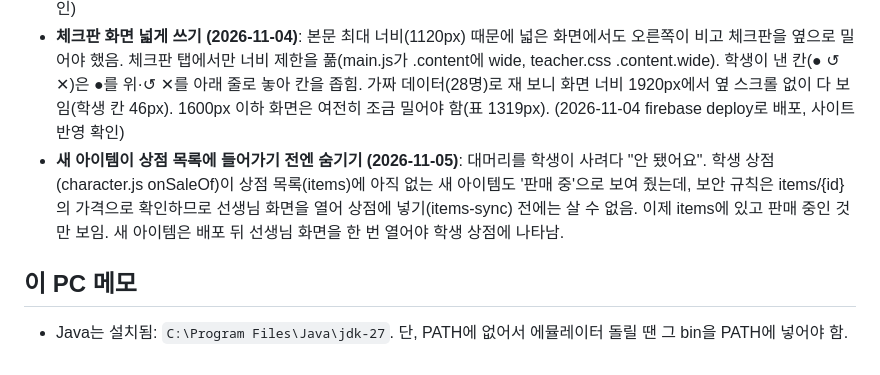
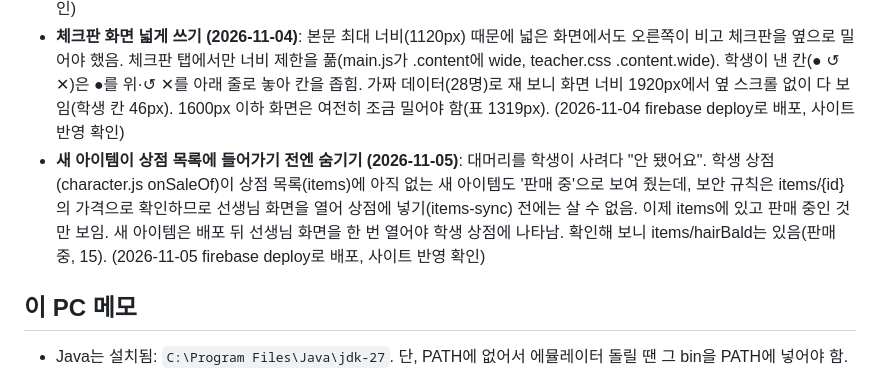
Before and after one commit to eunnjin-ssam/haru_on, a Markdown page: docs/progress.md, the part around the change. GitHub-like rendering.

Commit message:
진행 상황: 새 아이템 숨기기 배포 기록
Co-Authored-By: Claude Opus 5.5 <noreply@anthropic.com>

```diff
--- a/docs/progress.md
+++ b/docs/progress.md
@@ -184,7 +184,7 @@
 - **보안 규칙 시험에 missionQuestions 케이스 추가** (3단계에서 새로 만든 컬렉션)
 - **기본색 하나뿐인 아이템 구매 안 되던 문제 (2026-10-29)**: 학생이 얼굴 표정을 사려다 "안 됐어요". 원인: 학생 상점(character.js ownedId)이 색이 'default'면 무조건 `학생_아이템_free`로 저장했는데, 보안 규칙(ownItemOK)은 _free를 처음부터 주는 기본 아이템(starter)에만 허락 → 파는 아이템인데 색이 '기본' 하나뿐인 7개(윙크·반짝 눈·졸린 눈·놀란 얼굴·반창고·축구공·불꽃 머리)는 처음부터 살 수 없었음. 고침: _free는 starter 아이템의 기본색만, 나머지는 `학생_아이템_default`. 보안 규칙 변경 없음, 규칙 시험 1개 추가(82개 통과). (2026-10-29 firebase deploy로 배포, 사이트 반영 확인)
 - **체크판 화면 넓게 쓰기 (2026-11-04)**: 본문 최대 너비(1120px) 때문에 넓은 화면에서도 오른쪽이 비고 체크판을 옆으로 밀어야 했음. 체크판 탭에서만 너비 제한을 풂(main.js가 .content에 wide, teacher.css .content.wide). 학생이 낸 칸(● ↺ ✕)은 ●를 위·↺ ✕를 아래 줄로 놓아 칸을 좁힘. 가짜 데이터(28명)로 재 보니 화면 너비 1920px에서 옆 스크롤 없이 다 보임(학생 칸 46px). 1600px 이하 화면은 여전히 조금 밀어야 함(표 1319px). (2026-11-04 firebase deploy로 배포, 사이트 반영 확인)
-- **새 아이템이 상점 목록에 들어가기 전엔 숨기기 (2026-11-05)**: 대머리를 학생이 사려다 "안 됐어요". 학생 상점(character.js onSaleOf)이 상점 목록(items)에 아직 없는 새 아이템도 '판매 중'으로 보여 줬는데, 보안 규칙은 items/{id}의 가격으로 확인하므로 선생님 화면을 열어 상점에 넣기(items-sync) 전에는 살 수 없음. 이제 items에 있고 판매 중인 것만 보임. 새 아이템은 배포 뒤 선생님 화면을 한 번 열어야 학생 상점에 나타남.
+- **새 아이템이 상점 목록에 들어가기 전엔 숨기기 (2026-11-05)**: 대머리를 학생이 사려다 "안 됐어요". 학생 상점(character.js onSaleOf)이 상점 목록(items)에 아직 없는 새 아이템도 '판매 중'으로 보여 줬는데, 보안 규칙은 items/{id}의 가격으로 확인하므로 선생님 화면을 열어 상점에 넣기(items-sync) 전에는 살 수 없음. 이제 items에 있고 판매 중인 것만 보임. 새 아이템은 배포 뒤 선생님 화면을 한 번 열어야 학생 상점에 나타남. 확인해 보니 items/hairBald는 있음(판매 중, 15). (2026-11-05 firebase deploy로 배포, 사이트 반영 확인)
 
 ## 이 PC 메모
 - Java는 설치됨: `C:\Program Files\Java\jdk-27`. 단, PATH에 없어서 에뮬레이터 돌릴 땐 그 bin을 PATH에 넣어야 함.
```
